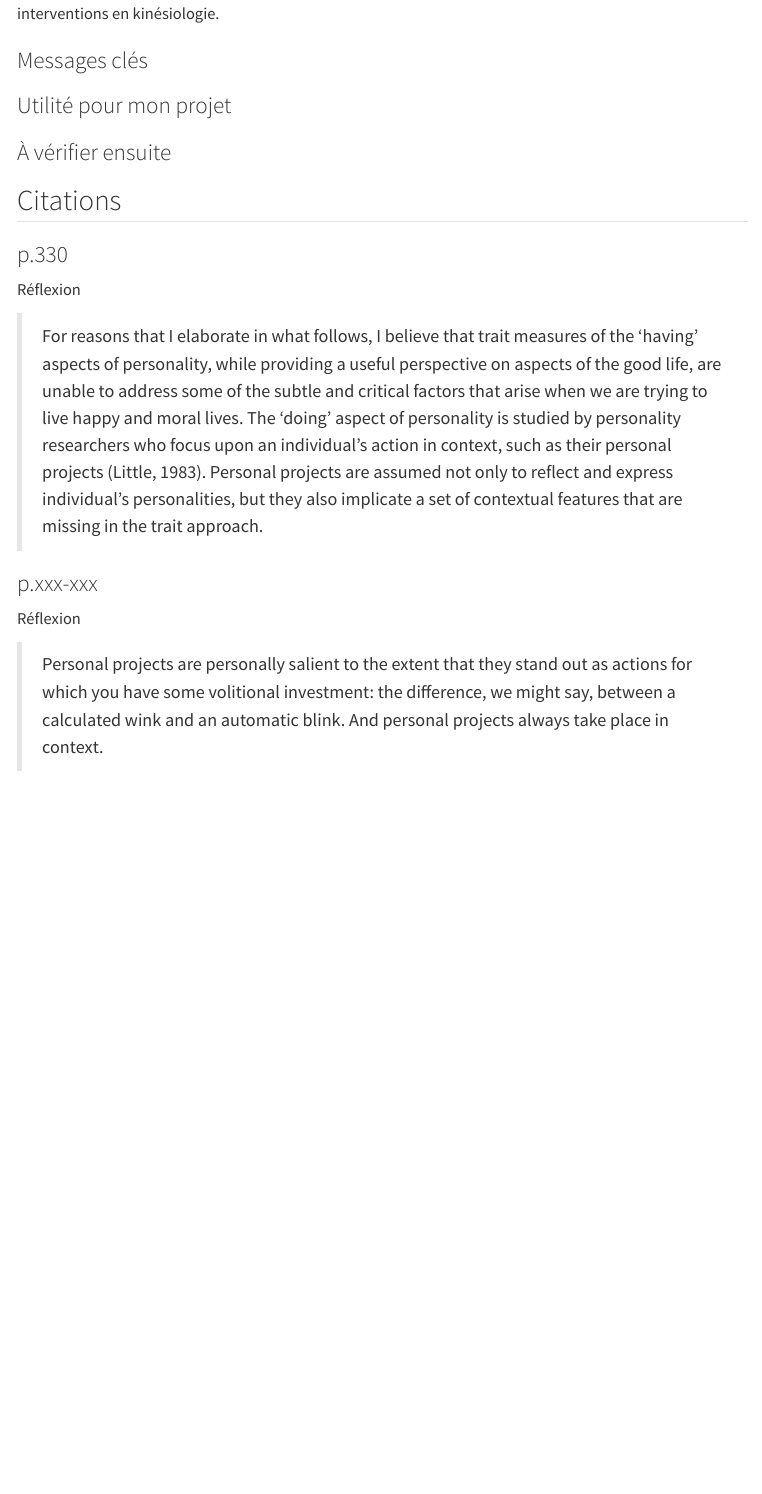
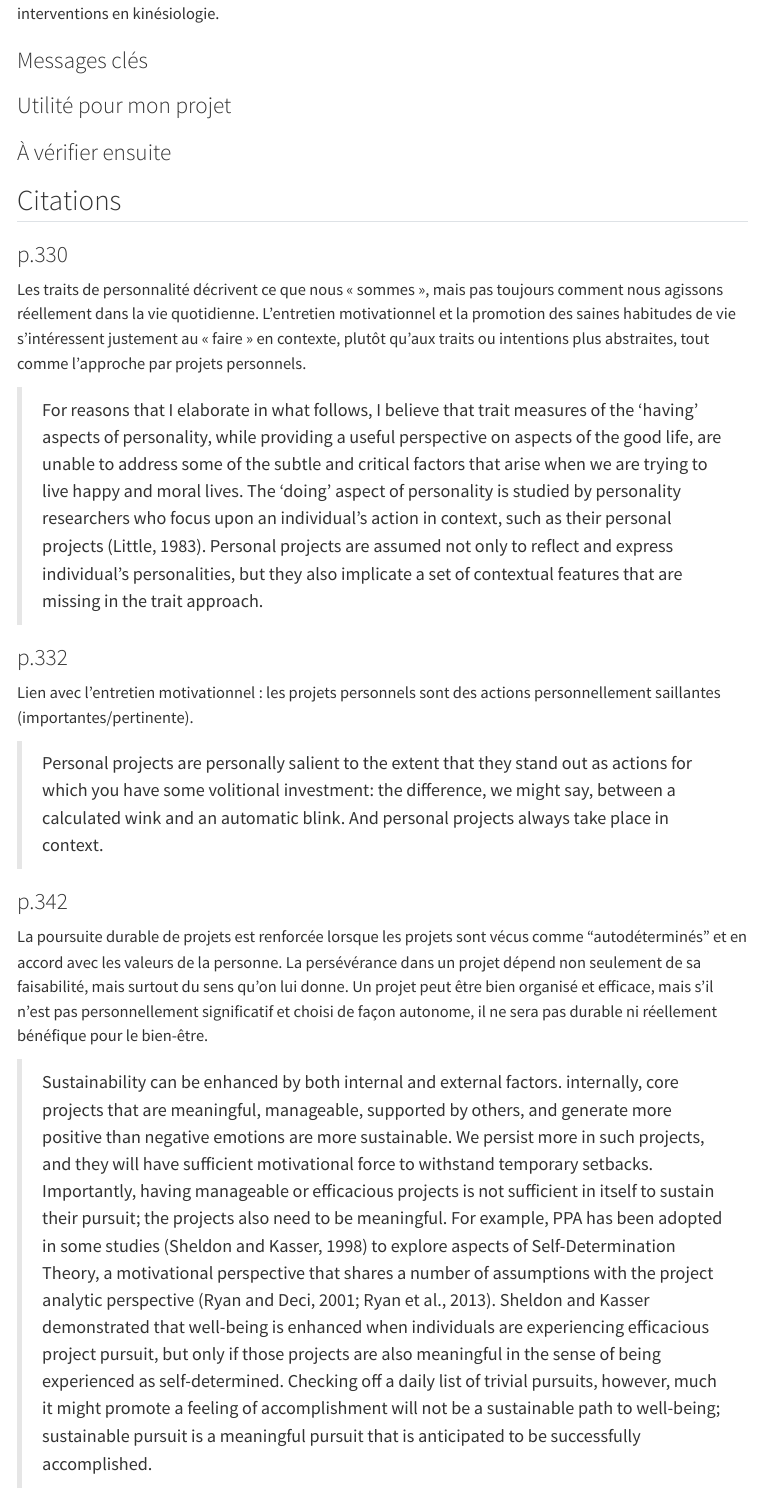
Before and after one commit to ElodieBourgeois/fiches-lecture, a Quarto document (lectures/elements/little2014.qmd): the page in a window 1100 px wide, from 450 px down. Rendered offline with R 4.5, knitr and Pandoc in place of Quarto, with nearby package versions; menus at the side of the page are left out.

Commit message:
finito: sauvegarde etudiant

```diff
--- a/lectures/elements/little2014.qmd
+++ b/lectures/elements/little2014.qmd
@@ -59,15 +59,19 @@ Mieux comprendre l'approche par projet personnel et trouver des convergences/div
 
 ### p.330
 
-Réflexion
+Les traits de personnalité décrivent ce que nous « sommes », mais pas toujours comment nous agissons réellement dans la vie quotidienne. L’entretien motivationnel et la promotion des saines habitudes de vie s’intéressent justement au « faire » en contexte, plutôt qu’aux traits ou intentions plus abstraites, tout comme l'approche par projets personnels.
 
 > For reasons that I elaborate in what follows, I believe that trait measures of the ‘having’ aspects of personality, while providing a useful perspective on aspects of the good life, are unable to address some of the subtle and critical factors that arise when we are trying to live happy and moral lives. The ‘doing’ aspect of personality is studied by personality researchers who focus upon an individual’s action in context, such as their personal projects (Little, 1983). Personal projects are assumed not only to reflect and express individual’s personalities, but they also implicate a set of contextual features that are missing in the trait approach.
 
-### p.xxx-xxx
+### p.332
 
-Réflexion
+Lien avec l'entretien motivationnel : les projets personnels sont des actions personnellement saillantes (importantes/pertinente).
 
-> Personal projects are personally salient to the extent that
-they stand out as actions for which you have some volitional investment: the difference,
-we might say, between a calculated wink and an automatic blink. And personal projects
+> Personal projects are personally salient to the extent that they stand out as actions for which you have some volitional investment: the difference, we might say, between a calculated wink and an automatic blink. And personal projects
 always take place in context.
+
+### p.342
+
+La poursuite durable de projets est renforcée lorsque les projets sont vécus comme "autodéterminés" et en accord avec les valeurs de la personne. La persévérance dans un projet dépend non seulement de sa faisabilité, mais surtout du sens qu’on lui donne. Un projet peut être bien organisé et efficace, mais s’il n’est pas personnellement significatif et choisi de façon autonome, il ne sera pas durable ni réellement bénéfique pour le bien-être.
+
+> Sustainability can be enhanced by both internal and external factors.  internally, core projects that are meaningful, manageable, supported by others, and generate more positive than negative emotions are more sustainable. We persist more in such projects, and they will have sufficient motivational force to withstand temporary setbacks. Importantly, having manageable or efficacious projects is not sufficient in itself to sustain their pursuit; the projects also need to be meaningful. For example, PPA has been adopted in some studies (Sheldon and Kasser, 1998) to explore aspects of Self-Determination Theory, a motivational perspective that shares a number of assumptions with the project analytic  perspective (Ryan and Deci, 2001; Ryan et al., 2013). Sheldon and Kasser demonstrated that well-being is enhanced when individuals are experiencing efficacious project pursuit, but only if those projects are also meaningful in the sense of being experienced as self-determined. Checking off a daily list of trivial pursuits, however, much it might promote a feeling of accomplishment will not be a sustainable path to well-being; sustainable pursuit is a meaningful pursuit that is anticipated to be successfully accomplished.
--- a/styles-dark.scss
+++ b/styles-dark.scss
@@ -17,6 +17,13 @@ h1, h2, h3, .navbar-brand {
 
 body {
   font-family: "Source Sans 3", sans-serif;
+}
+
+/* Justify running text in page content only (not navbar/sidebar UI). */
+main.content :where(p, li, blockquote) {
+  text-align: justify;
+  text-justify: inter-word;
+  hyphens: auto;
 }
 
 .hero {
--- a/styles.scss
+++ b/styles.scss
@@ -15,6 +15,13 @@ h1, h2, h3, .navbar-brand {
 
 body {
   font-family: "Source Sans 3", sans-serif;
+}
+
+/* Justify running text in page content only (not navbar/sidebar UI). */
+main.content :where(p, li, blockquote) {
+  text-align: justify;
+  text-justify: inter-word;
+  hyphens: auto;
 }
 
 .hero {
```
Also changed, not shown: lectures/elements/grant2017.qmd (+1 -1 lines), lectures/elements/little2014.html (added), 2 other files.
